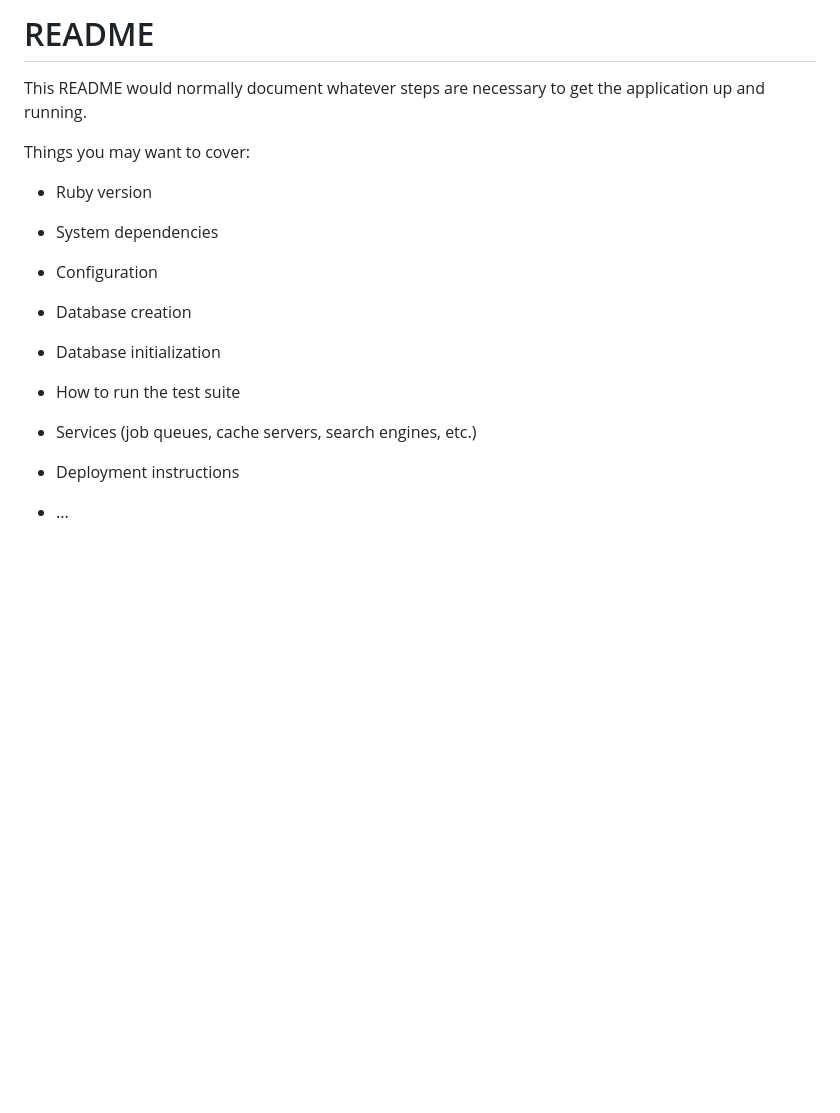
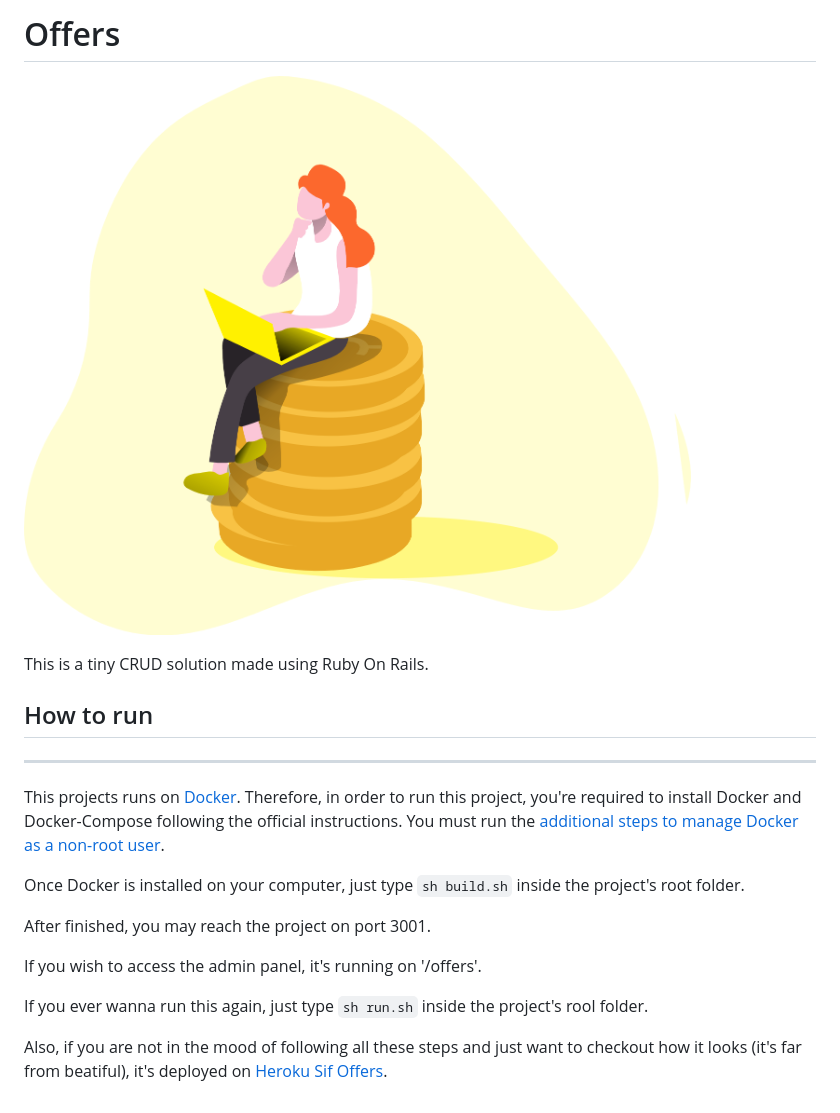
Before and after one commit to sifthedog/offers, a Markdown page: README.md, the part around the change. GitHub-like rendering; pictures changed too: coins.png (added); blank space fills up the shorter version.

```diff
--- a/README.md
+++ b/README.md
@@ -1,24 +1,20 @@
-# README
+# Offers
+![coins](https://github.com/sifthedog/offers/blob/master/coins.png?raw=true)
 
-This README would normally document whatever steps are necessary to get the
-application up and running.
+This is a tiny CRUD solution made using Ruby On Rails.
 
-Things you may want to cover:
 
-* Ruby version
 
-* System dependencies
+## How to run
+---
+This projects runs on [Docker](https://www.docker.com/). Therefore, in order to run this project, you're required to install Docker and Docker-Compose following the official instructions. You must run the [additional steps to manage Docker as a non-root user](https://docs.docker.com/engine/install/linux-postinstall/).
 
-* Configuration
+Once Docker is installed on your computer, just type `sh build.sh` inside the project's root folder.
 
-* Database creation
+After finished, you may reach the project on port 3001.
 
-* Database initialization
+If you wish to access the admin panel, it's running on '/offers'.
 
-* How to run the test suite
+If you ever wanna run this again, just type `sh run.sh` inside the project's rool folder.
 
-* Services (job queues, cache servers, search engines, etc.)
-
-* Deployment instructions
-
-* ...
+Also, if you are not in the mood of following all these steps and just want to checkout how it looks (it's far from beatiful), it's deployed on [Heroku Sif Offers](https://sif-offers.herokuapp.com/).
```
